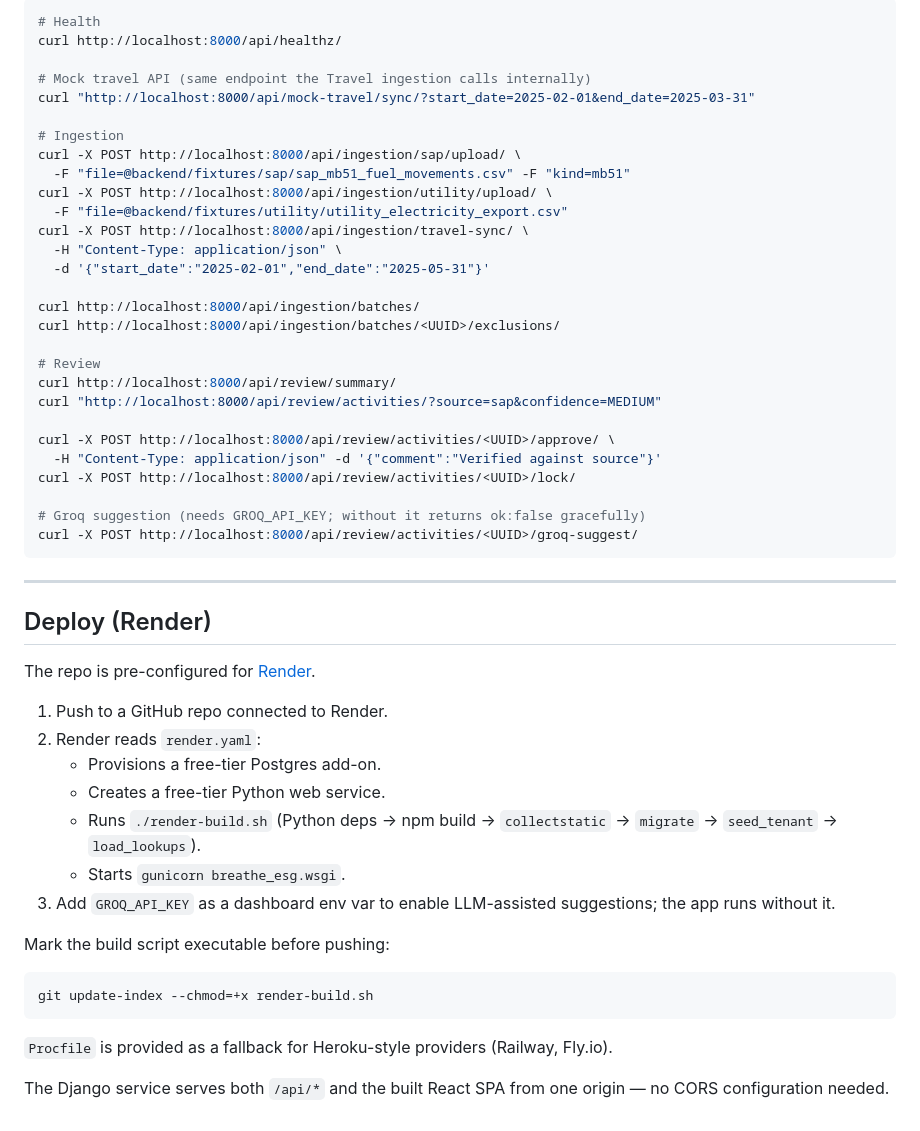
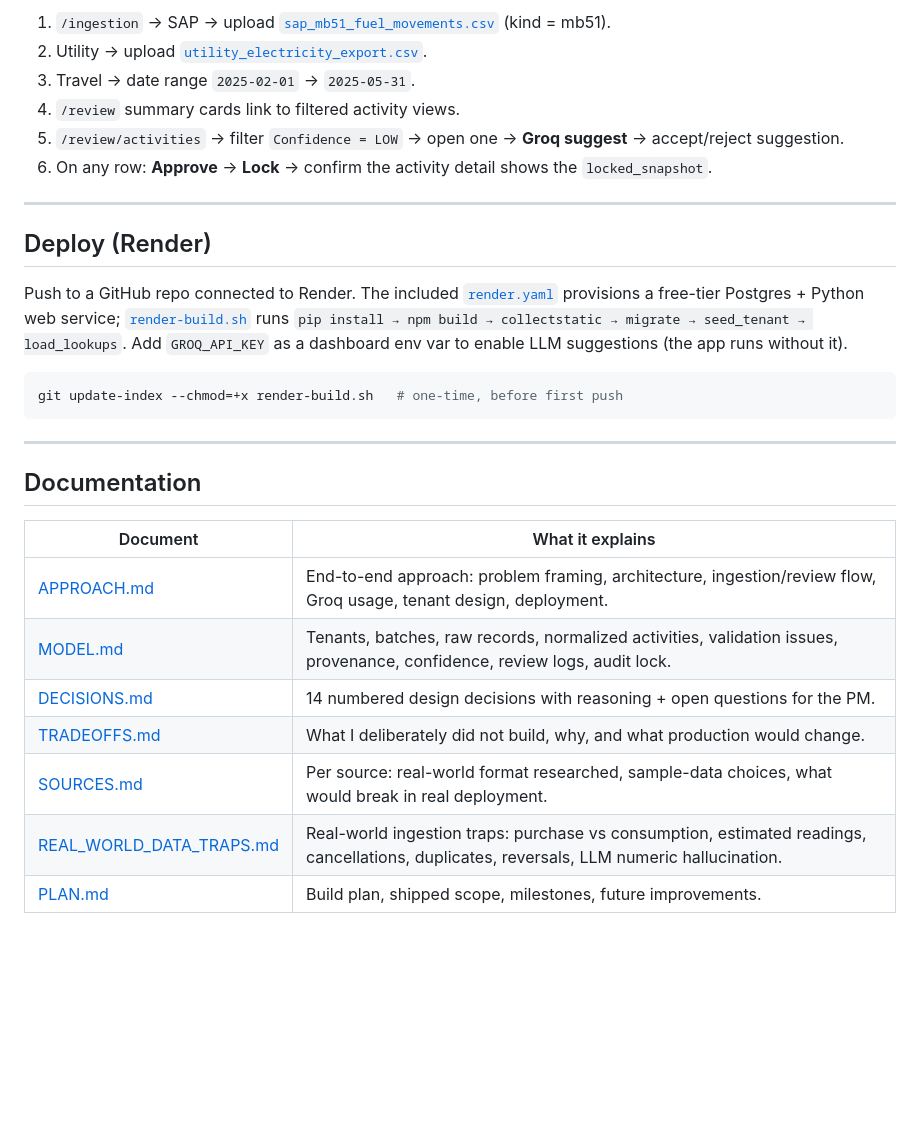
Before and after one commit to Jashwanthallenki/Unified_Data_Ingestion, a Markdown page: README.md, the part around one of its changes. Drawn GitHub-style; blank space fills up the shorter version.

````diff
--- a/README.md
+++ b/README.md
@@ -104,54 +179,30 @@ The backend is API-first.
-```bash
-# Health
-curl http://localhost:8000/api/healthz/
-
-# Mock travel API (same endpoint the Travel ingestion calls internally)
-curl "http://localhost:8000/api/mock-travel/sync/?start_date=2025-02-01&end_date=2025-03-31"
-
-# Ingestion
-curl -X POST http://localhost:8000/api/ingestion/sap/upload/ \
-  -F "file=@backend/fixtures/sap/sap_mb51_fuel_movements.csv" -F "kind=mb51"
-curl -X POST http://localhost:8000/api/ingestion/utility/upload/ \
-  -F "file=@backend/fixtures/utility/utility_electricity_export.csv"
-curl -X POST http://localhost:8000/api/ingestion/travel-sync/ \
-  -H "Content-Type: application/json" \
-  -d '{"start_date":"2025-02-01","end_date":"2025-05-31"}'
-
-curl http://localhost:8000/api/ingestion/batches/
-curl http://localhost:8000/api/ingestion/batches/<UUID>/exclusions/
-
-# Review
-curl http://localhost:8000/api/review/summary/
-curl "http://localhost:8000/api/review/activities/?source=sap&confidence=MEDIUM"
-
-curl -X POST http://localhost:8000/api/review/activities/<UUID>/approve/ \
-  -H "Content-Type: application/json" -d '{"comment":"Verified against source"}'
-curl -X POST http://localhost:8000/api/review/activities/<UUID>/lock/
-
-# Groq suggestion (needs GROQ_API_KEY; without it returns ok:false gracefully)
-curl -X POST http://localhost:8000/api/review/activities/<UUID>/groq-suggest/
-```
+1. `/ingestion` → SAP → upload [`sap_mb51_fuel_movements.csv`](backend/fixtures/sap/sap_mb51_fuel_movements.csv) (kind = mb51).
+2. Utility → upload [`utility_electricity_export.csv`](backend/fixtures/utility/utility_electricity_export.csv).
+3. Travel → date range `2025-02-01` → `2025-05-31`.
+4. `/review` summary cards link to filtered activity views.
+5. `/review/activities` → filter `Confidence = LOW` → open one → **Groq suggest** → accept/reject suggestion.
+6. On any row: **Approve** → **Lock** → confirm the activity detail shows the `locked_snapshot`.
 
 ---
 
 ## Deploy (Render)
 
-The repo is pre-configured for [Render](https://render.com).
-
-1. Push to a GitHub repo connected to Render.
-2. Render reads `render.yaml`:
-   - Provisions a free-tier Postgres add-on.
-   - Creates a free-tier Python web service.
-   - Runs `./render-build.sh` (Python deps → npm build → `collectstatic` → `migrate` → `seed_tenant` → `load_lookups`).
-   - Starts `gunicorn breathe_esg.wsgi`.
-3. Add `GROQ_API_KEY` as a dashboard env var to enable LLM-assisted suggestions; the app runs without it.
-
-Mark the build script executable before pushing:
+Push to a GitHub repo connected to Render. The included [`render.yaml`](render.yaml) provisions a free-tier Postgres + Python web service; [`render-build.sh`](render-build.sh) runs `pip install → npm build → collectstatic → migrate → seed_tenant → load_lookups`. Add `GROQ_API_KEY` as a dashboard env var to enable LLM suggestions (the app runs without it).
 
 ```bash
-git update-index --chmod=+x render-build.sh
+git update-index --chmod=+x render-build.sh   # one-time, before first push
 ```
 
-`Procfile` is provided as a fallback for Heroku-style providers (Railway, Fly.io).
+---
 
-The Django service serves both `/api/*` and the built React SPA from one origin — no CORS configuration needed.
+## Documentation
+
+| Document | What it explains |
+|---|---|
+| [APPROACH.md](APPROACH.md) | End-to-end approach: problem framing, architecture, ingestion/review flow, Groq usage, tenant design, deployment. |
+| [MODEL.md](MODEL.md) | Tenants, batches, raw records, normalized activities, validation issues, provenance, confidence, review logs, audit lock. |
+| [DECISIONS.md](DECISIONS.md) | 14 numbered design decisions with reasoning + open questions for the PM. |
+| [TRADEOFFS.md](TRADEOFFS.md) | What I deliberately did not build, why, and what production would change. |
+| [SOURCES.md](SOURCES.md) | Per source: real-world format researched, sample-data choices, what would break in real deployment. |
+| [REAL_WORLD_DATA_TRAPS.md](REAL_WORLD_DATA_TRAPS.md) | Real-world ingestion traps: purchase vs consumption, estimated readings, cancellations, duplicates, reversals, LLM numeric hallucination. |
+| [PLAN.md](PLAN.md) | Build plan, shipped scope, milestones, future improvements. |
````
Also changed, not shown: other parts of README.md (+141 -66 lines).
